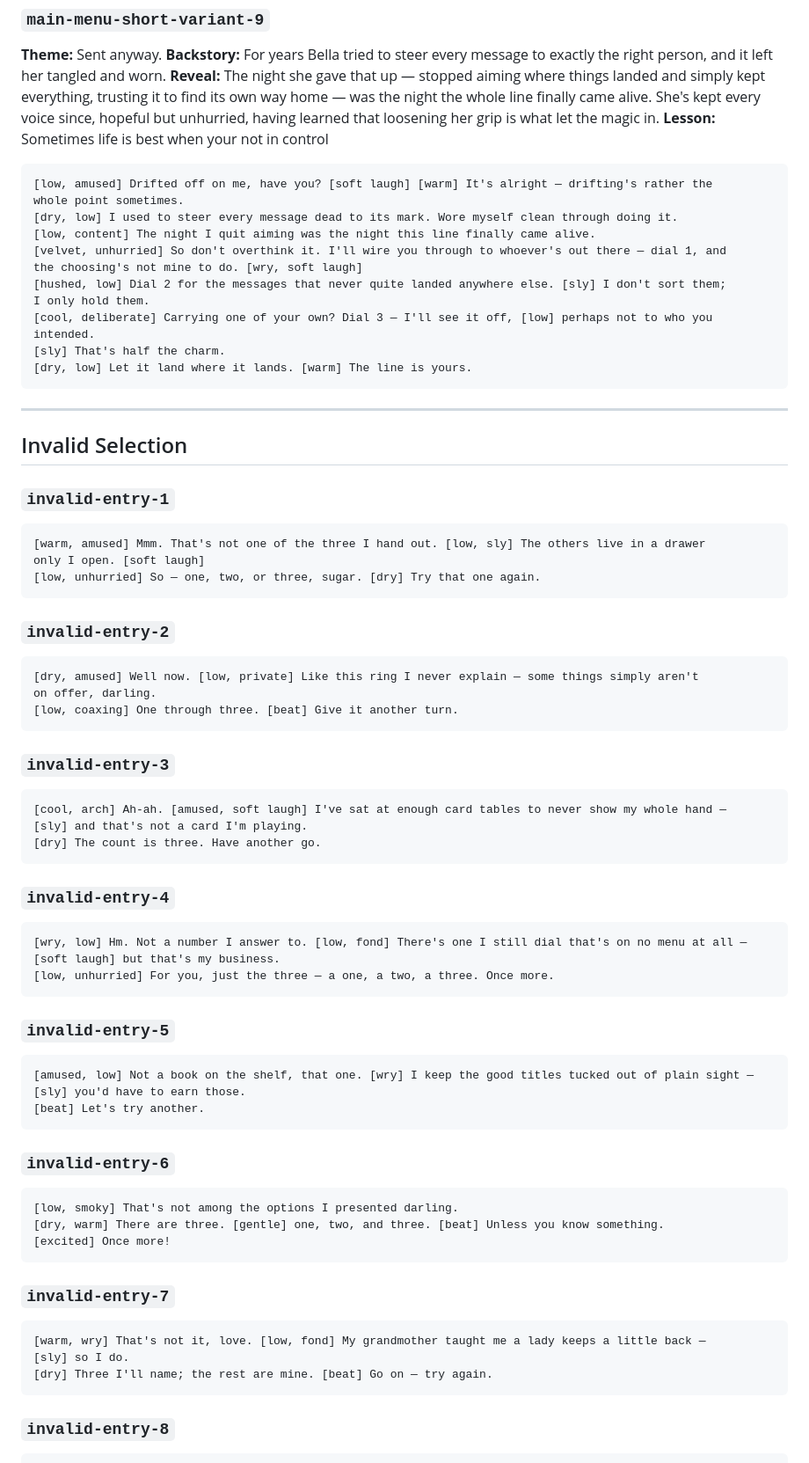
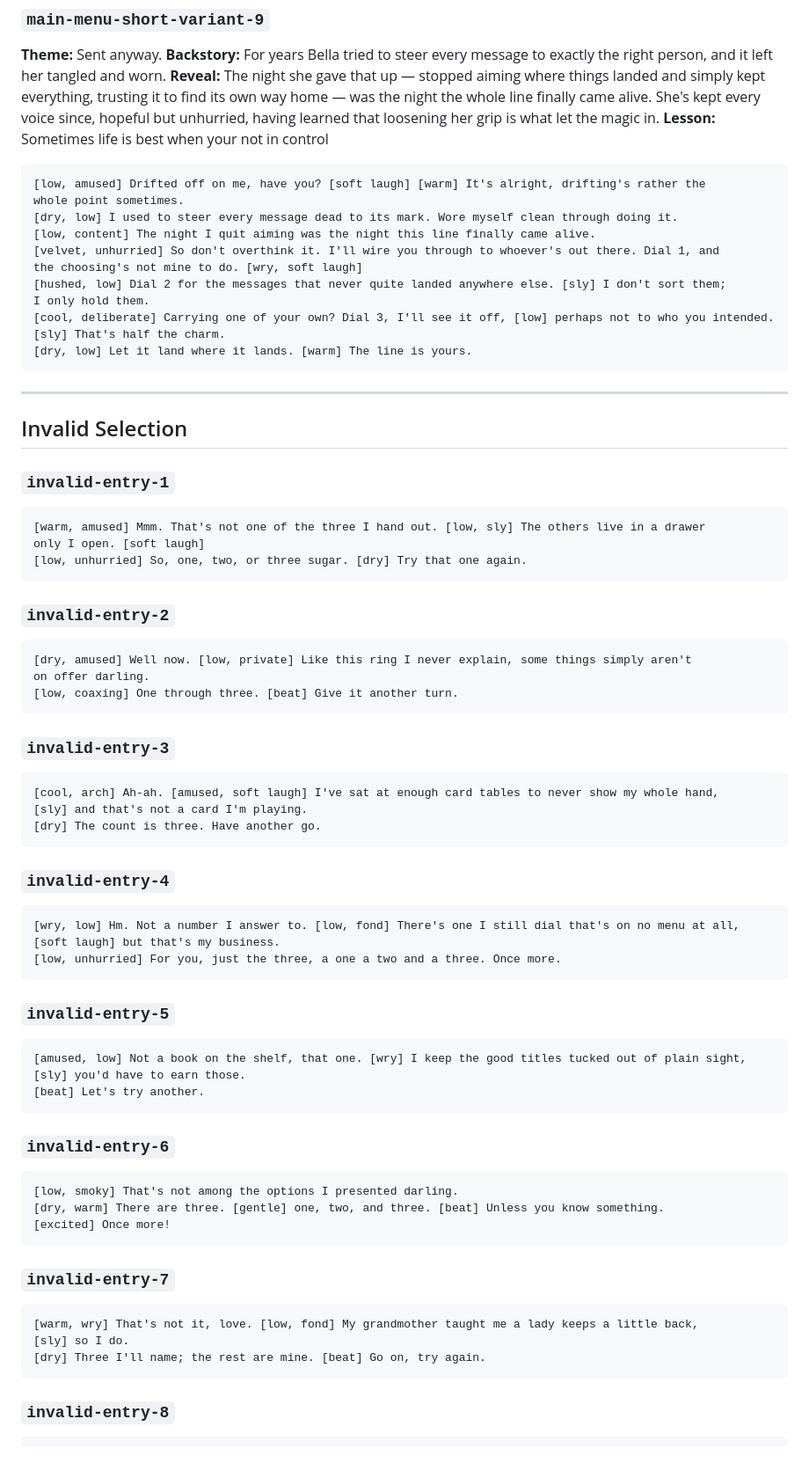
Before and after one commit to k-anderson/bella-novella, a Markdown page: PROMPTS.md, the part around one of its changes. Shown at 88% size. Drawn GitHub-style.

Commit message:
and again tweaking

````diff
--- a/PROMPTS.md
+++ b/PROMPTS.md
@@ -218,15 +218,15 @@ and secrets, both; they stain, if you're careless.
 **Lesson:** Sometimes life is best when your not in control
 
 ```text
-[low, amused] Drifted off on me, have you? [soft laugh] [warm] It's alright — drifting's rather the
+[low, amused] Drifted off on me, have you? [soft laugh] [warm] It's alright, drifting's rather the
 whole point sometimes.
 [dry, low] I used to steer every message dead to its mark. Wore myself clean through doing it.
 [low, content] The night I quit aiming was the night this line finally came alive.
-[velvet, unhurried] So don't overthink it. I'll wire you through to whoever's out there — dial 1, and
+[velvet, unhurried] So don't overthink it. I'll wire you through to whoever's out there. Dial 1, and
 the choosing's not mine to do. [wry, soft laugh]
 [hushed, low] Dial 2 for the messages that never quite landed anywhere else. [sly] I don't sort them;
 I only hold them.
-[cool, deliberate] Carrying one of your own? Dial 3 — I'll see it off, [low] perhaps not to who you intended.
+[cool, deliberate] Carrying one of your own? Dial 3, I'll see it off, [low] perhaps not to who you intended.
 [sly] That's half the charm.
 [dry, low] Let it land where it lands. [warm] The line is yours.
 ```
@@ -240,21 +240,21 @@ I only hold them.
 ```text
 [warm, amused] Mmm. That's not one of the three I hand out. [low, sly] The others live in a drawer
 only I open. [soft laugh]
-[low, unhurried] So — one, two, or three, sugar. [dry] Try that one again.
+[low, unhurried] So, one, two, or three sugar. [dry] Try that one again.
 ```
 
 ### `invalid-entry-2`
 
 ```text
-[dry, amused] Well now. [low, private] Like this ring I never explain — some things simply aren't
-on offer, darling.
+[dry, amused] Well now. [low, private] Like this ring I never explain, some things simply aren't
+on offer darling.
 [low, coaxing] One through three. [beat] Give it another turn.
 ```
 
 ### `invalid-entry-3`
 
 ```text
-[cool, arch] Ah-ah. [amused, soft laugh] I've sat at enough card tables to never show my whole hand —
+[cool, arch] Ah-ah. [amused, soft laugh] I've sat at enough card tables to never show my whole hand,
 [sly] and that's not a card I'm playing.
 [dry] The count is three. Have another go.
 ```
@@ -262,15 +262,15 @@ on offer, darling.
 ### `invalid-entry-4`
 
 ```text
-[wry, low] Hm. Not a number I answer to. [low, fond] There's one I still dial that's on no menu at all —
+[wry, low] Hm. Not a number I answer to. [low, fond] There's one I still dial that's on no menu at all,
 [soft laugh] but that's my business.
-[low, unhurried] For you, just the three — a one, a two, a three. Once more.
+[low, unhurried] For you, just the three, a one a two and a three. Once more.
 ```
 
 ### `invalid-entry-5`
 
 ```text
-[amused, low] Not a book on the shelf, that one. [wry] I keep the good titles tucked out of plain sight —
+[amused, low] Not a book on the shelf, that one. [wry] I keep the good titles tucked out of plain sight,
 [sly] you'd have to earn those.
 [beat] Let's try another.
 ```
@@ -286,9 +286,9 @@ on offer, darling.
 ### `invalid-entry-7`
 
 ```text
-[warm, wry] That's not it, love. [low, fond] My grandmother taught me a lady keeps a little back —
+[warm, wry] That's not it, love. [low, fond] My grandmother taught me a lady keeps a little back,
 [sly] so I do.
-[dry] Three I'll name; the rest are mine. [beat] Go on — try again.
+[dry] Three I'll name; the rest are mine. [beat] Go on, try again.
 ```
 
 ### `invalid-entry-8`
````
Also changed, not shown: other parts of PROMPTS.md (+107 -106 lines).
